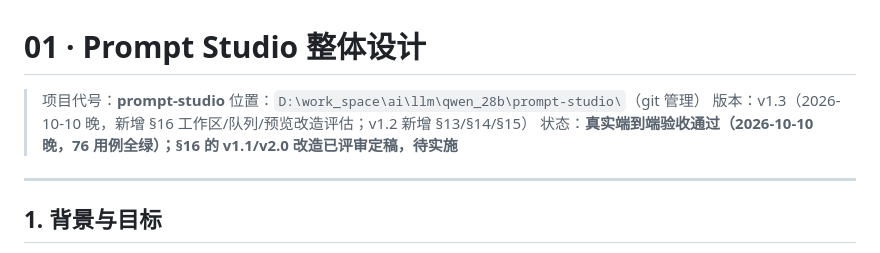
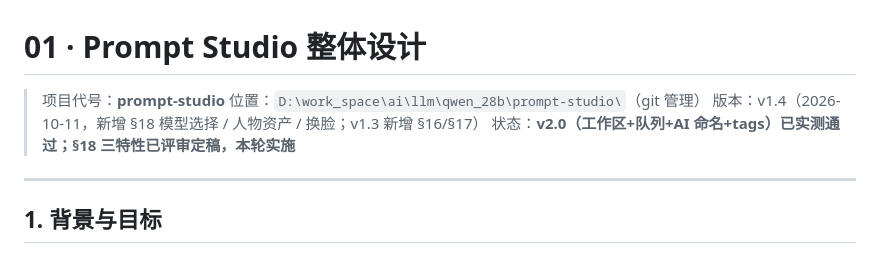
Before and after one commit to daifahui/dfh-picflow-studio, a Markdown page: doc/01_prompt-studio整体设计.md, the part around one of its changes. Rendered like a GitHub page.

Commit message:
docs: 设计文档 v1.4——§18 模型选择/人物资产/换脸评审定稿

```diff
--- a/doc/01_prompt-studio整体设计.md
+++ b/doc/01_prompt-studio整体设计.md
@@ -2,8 +2,8 @@
 
 > 项目代号：**prompt-studio**
 > 位置：`D:\work_space\ai\llm\qwen_28b\prompt-studio\`（git 管理）
-> 版本：v1.3（2026-10-10 晚，新增 §16 工作区/队列/预览改造评估；v1.2 新增 §13/§14/§15）
-> 状态：**真实端到端验收通过（2026-10-10 晚，76 用例全绿）；§16 的 v1.1/v2.0 改造已评审定稿，待实施**
+> 版本：v1.4（2026-10-11，新增 §18 模型选择 / 人物资产 / 换脸；v1.3 新增 §16/§17）
+> 状态：**v2.0（工作区+队列+AI 命名+tags）已实测通过；§18 三特性已评审定稿，本轮实施**
 
 ---
 
```
Also changed, not shown: other parts of doc/01_prompt-studio整体设计.md (+74 -0 lines).
